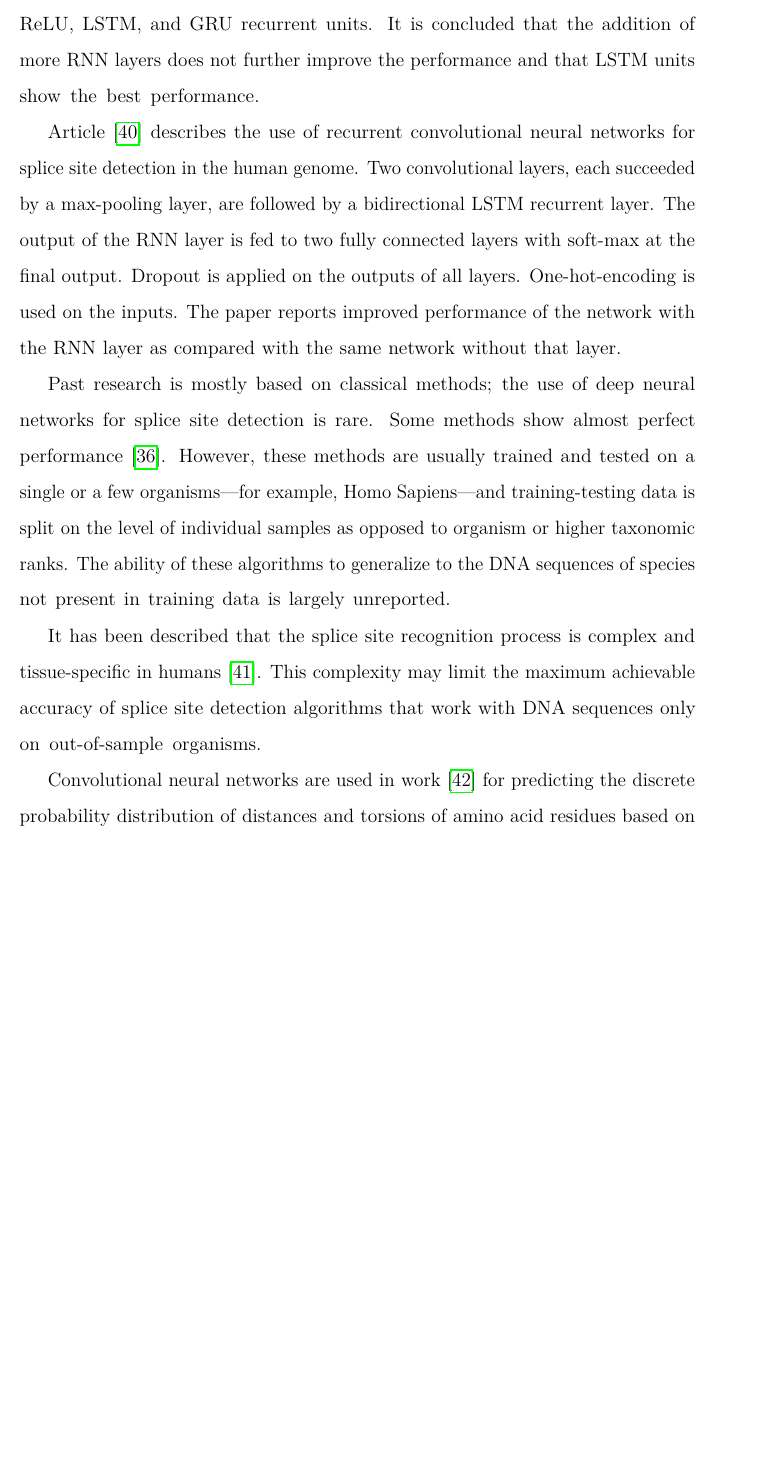
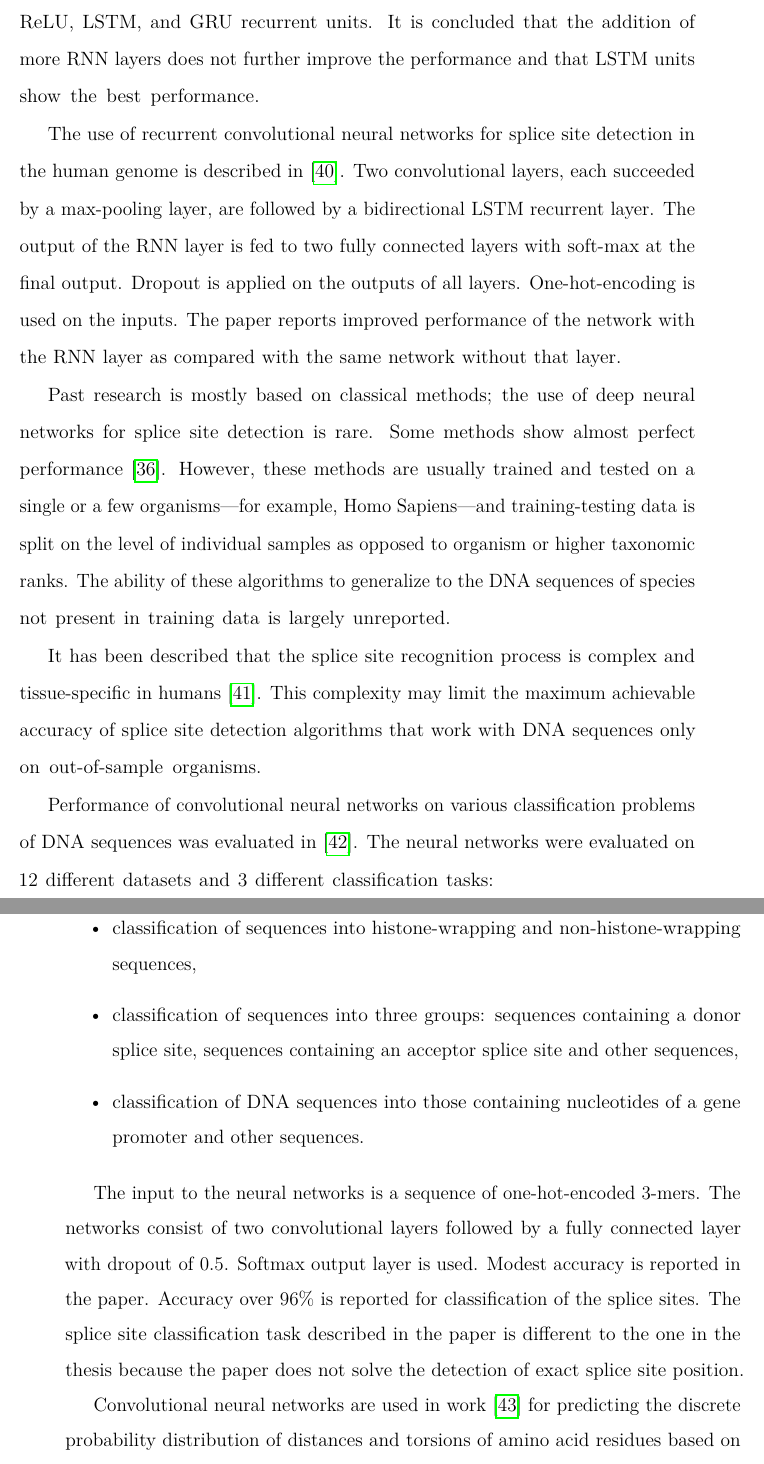
Before and after one commit to Indy2222/introns, a LaTeX thesis (thesis/thesis.tex, which reads thesis/text/current-research.tex): part of page 34 of 88 before the commit and two parts of pages 34 and 35 of 88 after it, the two joined at a grey line, cut so that both start at the same text, the shorter picture padded with empty space. Compiled offline with pdfLaTeX.

Commit message:
Add version 1.0rc2

```diff
--- a/thesis/text/current-research.tex
+++ b/thesis/text/current-research.tex
@@ -35,14 +35,14 @@ compares the performances of ReLU, LSTM, and GRU recurrent units. It is
 concluded that the addition of more RNN layers does not further improve the
 performance and that LSTM units show the best performance.
 
-Article \cite{naito2018human} describes the use of recurrent convolutional
-neural networks for splice site detection in the human genome. Two
-convolutional layers, each succeeded by a max-pooling layer, are followed by a
-bidirectional LSTM recurrent layer. The output of the RNN layer is fed to two
-fully connected layers with soft-max at the final output. Dropout is applied on
-the outputs of all layers. One-hot-encoding is used on the inputs. The paper
-reports improved performance of the network with the RNN layer as compared with
-the same network without that layer.
+The use of recurrent convolutional neural networks for splice site detection in
+the human genome is described in \cite{naito2018human}. Two convolutional
+layers, each succeeded by a max-pooling layer, are followed by a bidirectional
+LSTM recurrent layer. The output of the RNN layer is fed to two fully connected
+layers with soft-max at the final output. Dropout is applied on the outputs of
+all layers. One-hot-encoding is used on the inputs. The paper reports improved
+performance of the network with the RNN layer as compared with the same network
+without that layer.
 
 Past research is mostly based on classical methods; the use of deep neural
 networks for splice site detection is rare. Some methods show almost perfect
@@ -58,6 +58,28 @@ tissue-specific in humans \cite{pineda2018most}. This complexity may limit the
 maximum achievable accuracy of splice site detection algorithms that work with
 DNA sequences only on out-of-sample organisms.
 
+Performance of convolutional neural networks on various classification problems
+of DNA sequences was evaluated in \cite{nguyen2016dna}. The neural networks
+were evaluated on 12 different datasets and 3 different classification tasks:
+
+\begin{itemize}
+ \item classification of sequences into histone-wrapping and
+   non-histone-wrapping sequences,
+ \item classification of sequences into three groups: sequences containing a
+   donor splice site, sequences containing an acceptor splice site and other
+   sequences,
+ \item classification of DNA sequences into those containing nucleotides of a
+   gene promoter and other sequences.
+\end{itemize}
+
+The input to the neural networks is a sequence of one-hot-encoded 3-mers. The
+networks consist of two convolutional layers followed by a fully connected
+layer with dropout of $0.5$. Softmax output layer is used. Modest accuracy is
+reported in the paper. Accuracy over 96\% is reported for classification of the
+splice sites. The splice site classification task described in the paper is
+different to the one in the thesis because the paper does not solve the
+detection of exact splice site position.
+
 Convolutional neural networks are used in work \cite{senior2020improved} for
 predicting the discrete probability distribution of distances and torsions of
 amino acid residues based on pre-processed protein sequences. The neural
```
Also changed, not shown: thesis/references.bib (+11 -0 lines), thesis/text/background.tex (+1 -1 lines), thesis/text/data.tex (+3 -3 lines), thesis/text/rcnn.tex (+26 -5 lines), thesis/text/current-research.tex (22 more changed lines).
